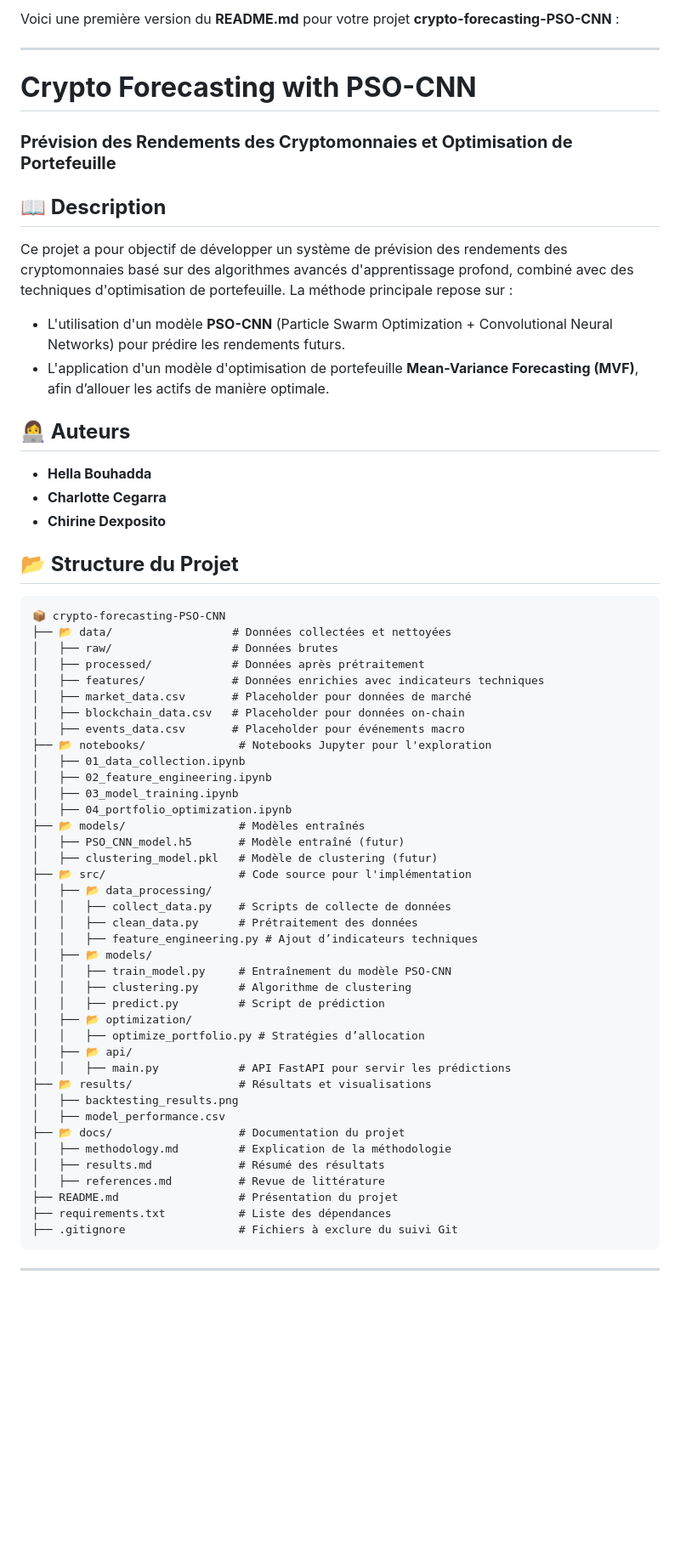
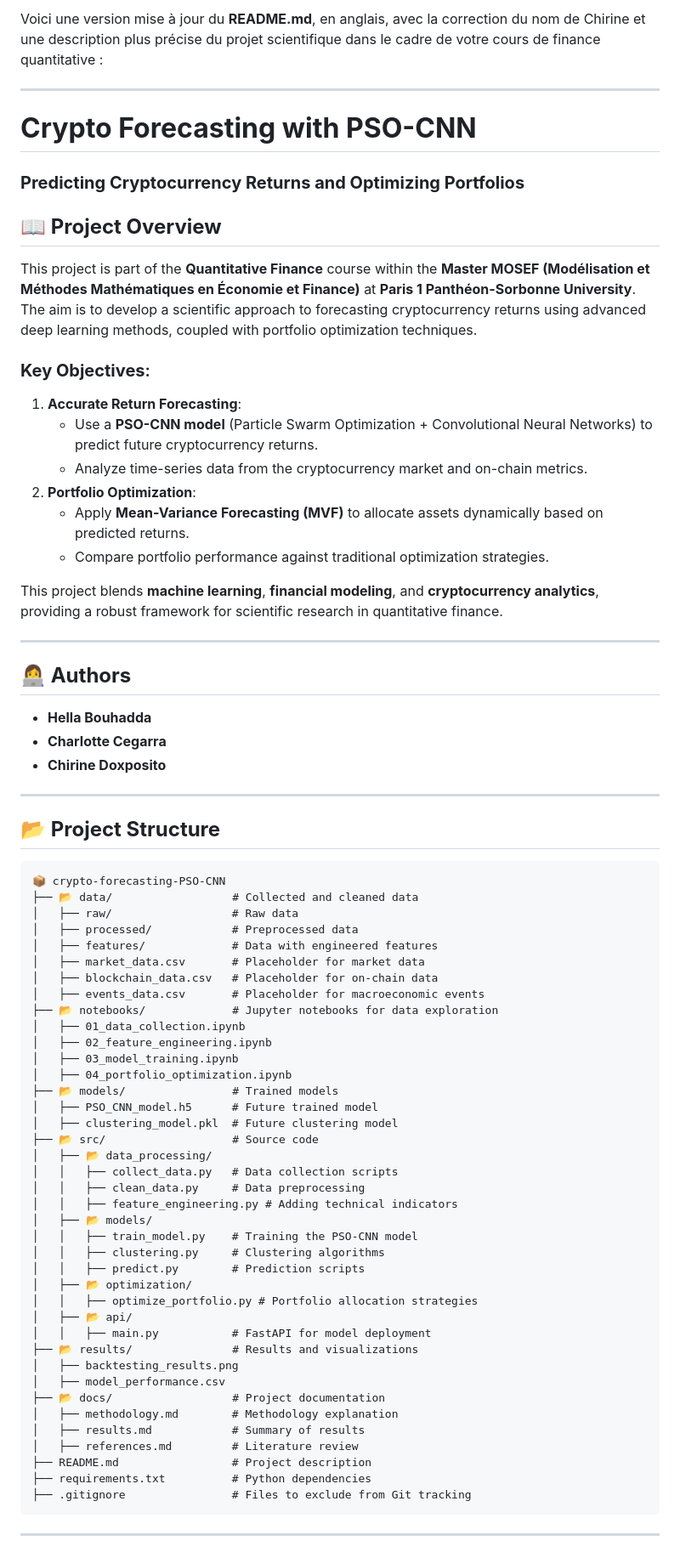
Before and after one commit to HELLAM1ES/crypto-forecasting-PSO-CNN, a Markdown page: README.md, the part around one of its changes. Shown at 85% size. Rendered like a GitHub page; blank space fills up the shorter version.

````diff
--- a/README.md
+++ b/README.md
@@ -1,61 +1,73 @@
-Voici une première version du **README.md** pour votre projet **crypto-forecasting-PSO-CNN** :
+Voici une version mise à jour du **README.md**, en anglais, avec la correction du nom de Chirine et une description plus précise du projet scientifique dans le cadre de votre cours de finance quantitative :
 
 ---
 
 # **Crypto Forecasting with PSO-CNN**
-### **Prévision des Rendements des Cryptomonnaies et Optimisation de Portefeuille**
+### **Predicting Cryptocurrency Returns and Optimizing Portfolios**
 
-## **📖 Description**
-Ce projet a pour objectif de développer un système de prévision des rendements des cryptomonnaies basé sur des algorithmes avancés d'apprentissage profond, combiné avec des techniques d'optimisation de portefeuille. La méthode principale repose sur :
-- L'utilisation d'un modèle **PSO-CNN** (Particle Swarm Optimization + Convolutional Neural Networks) pour prédire les rendements futurs.
-- L'application d'un modèle d'optimisation de portefeuille **Mean-Variance Forecasting (MVF)**, afin d’allouer les actifs de manière optimale.
+## **📖 Project Overview**
+This project is part of the **Quantitative Finance** course within the **Master MOSEF (Modélisation et Méthodes Mathématiques en Économie et Finance)** at **Paris 1 Panthéon-Sorbonne University**. The aim is to develop a scientific approach to forecasting cryptocurrency returns using advanced deep learning methods, coupled with portfolio optimization techniques.
 
-## **👩‍💻 Auteurs**
+### **Key Objectives**:
+1. **Accurate Return Forecasting**:
+   - Use a **PSO-CNN model** (Particle Swarm Optimization + Convolutional Neural Networks) to predict future cryptocurrency returns.
+   - Analyze time-series data from the cryptocurrency market and on-chain metrics.
+2. **Portfolio Optimization**:
+   - Apply **Mean-Variance Forecasting (MVF)** to allocate assets dynamically based on predicted returns.
+   - Compare portfolio performance against traditional optimization strategies.
+
+This project blends **machine learning**, **financial modeling**, and **cryptocurrency analytics**, providing a robust framework for scientific research in quantitative finance.
+
+---
+
+## **👩‍💻 Authors**
 - **Hella Bouhadda**
 - **Charlotte Cegarra**
-- **Chirine Dexposito**
+- **Chirine Doxposito**
 
-## **📂 Structure du Projet**
+---
+
+## **📂 Project Structure**
 ```
 📦 crypto-forecasting-PSO-CNN
-├── 📂 data/                  # Données collectées et nettoyées
-│   ├── raw/                  # Données brutes
-│   ├── processed/            # Données après prétraitement
-│   ├── features/             # Données enrichies avec indicateurs techniques
-│   ├── market_data.csv       # Placeholder pour données de marché
-│   ├── blockchain_data.csv   # Placeholder pour données on-chain
-│   ├── events_data.csv       # Placeholder pour événements macro
-├── 📂 notebooks/              # Notebooks Jupyter pour l'exploration
+├── 📂 data/                  # Collected and cleaned data
+│   ├── raw/                  # Raw data
+│   ├── processed/            # Preprocessed data
+│   ├── features/             # Data with engineered features
+│   ├── market_data.csv       # Placeholder for market data
+│   ├── blockchain_data.csv   # Placeholder for on-chain data
+│   ├── events_data.csv       # Placeholder for macroeconomic events
+├── 📂 notebooks/             # Jupyter notebooks for data exploration
 │   ├── 01_data_collection.ipynb
 │   ├── 02_feature_engineering.ipynb
 │   ├── 03_model_training.ipynb
 │   ├── 04_portfolio_optimization.ipynb
-├── 📂 models/                 # Modèles entraînés
-│   ├── PSO_CNN_model.h5       # Modèle entraîné (futur)
-│   ├── clustering_model.pkl   # Modèle de clustering (futur)
-├── 📂 src/                    # Code source pour l'implémentation
+├── 📂 models/                # Trained models
+│   ├── PSO_CNN_model.h5      # Future trained model
+│   ├── clustering_model.pkl  # Future clustering model
+├── 📂 src/                   # Source code
 │   ├── 📂 data_processing/
-│   │   ├── collect_data.py    # Scripts de collecte de données
-│   │   ├── clean_data.py      # Prétraitement des données
-│   │   ├── feature_engineering.py # Ajout d’indicateurs techniques
+│   │   ├── collect_data.py   # Data collection scripts
+│   │   ├── clean_data.py     # Data preprocessing
+│   │   ├── feature_engineering.py # Adding technical indicators
 │   ├── 📂 models/
-│   │   ├── train_model.py     # Entraînement du modèle PSO-CNN
-│   │   ├── clustering.py      # Algorithme de clustering
-│   │   ├── predict.py         # Script de prédiction
+│   │   ├── train_model.py    # Training the PSO-CNN model
+│   │   ├── clustering.py     # Clustering algorithms
+│   │   ├── predict.py        # Prediction scripts
 │   ├── 📂 optimization/
-│   │   ├── optimize_portfolio.py # Stratégies d’allocation
+│   │   ├── optimize_portfolio.py # Portfolio allocation strategies
 │   ├── 📂 api/
-│   │   ├── main.py            # API FastAPI pour servir les prédictions
-├── 📂 results/                # Résultats et visualisations
+│   │   ├── main.py           # FastAPI for model deployment
+├── 📂 results/               # Results and visualizations
 │   ├── backtesting_results.png
 │   ├── model_performance.csv
-├── 📂 docs/                   # Documentation du projet
-│   ├── methodology.md         # Explication de la méthodologie
-│   ├── results.md             # Résumé des résultats
-│   ├── references.md          # Revue de littérature
-├── README.md                  # Présentation du projet
-├── requirements.txt           # Liste des dépendances
-├── .gitignore                 # Fichiers à exclure du suivi Git
+├── 📂 docs/                  # Project documentation
+│   ├── methodology.md        # Methodology explanation
+│   ├── results.md            # Summary of results
+│   ├── references.md         # Literature review
+├── README.md                 # Project description
+├── requirements.txt          # Python dependencies
+├── .gitignore                # Files to exclude from Git tracking
 ```
 
 ---
````
Also changed, not shown: other parts of README.md (+47 -39 lines).
